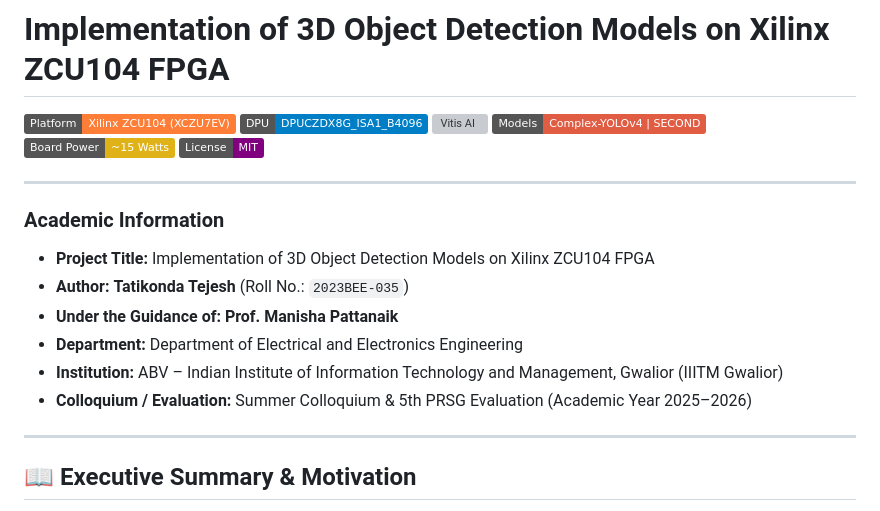
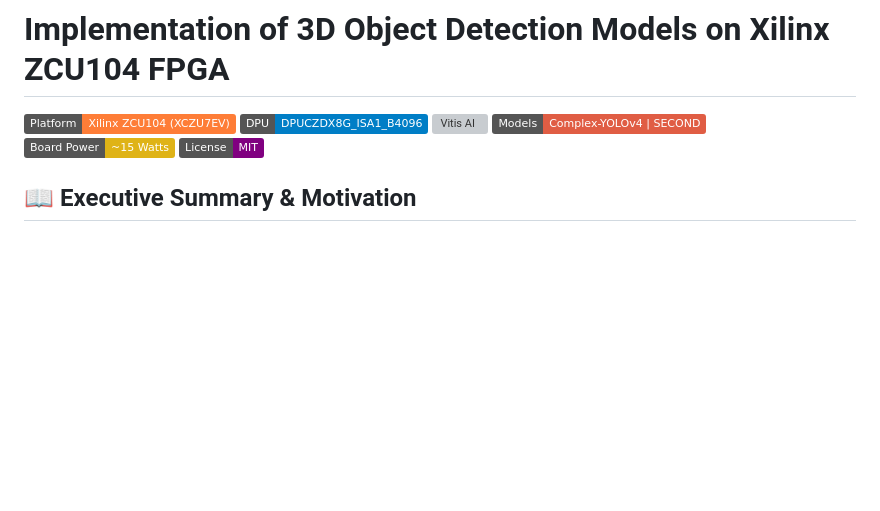
Before and after one commit to Tejesh6628/Implementation-of-3D-Object-Detection-Models-on-Xilinx-ZCU104-FPGA, a Markdown page: README.md, the part around one of its changes. Drawn GitHub-style; badges without logos; blank space fills up the shorter version; grey boxes are pictures that could not be loaded.

```diff
--- a/README.md
+++ b/README.md
@@ -7,17 +7,7 @@
 [![Power](https://img.shields.io/badge/Board%20Power-~15%20Watts-yellow.svg)](#hardware-utilization--system-metrics)
 [![License: MIT](https://img.shields.io/badge/License-MIT-purple.svg)](LICENSE)
 
----
 
-### **Academic Information**
-* **Project Title:** Implementation of 3D Object Detection Models on Xilinx ZCU104 FPGA
-* **Author:** **Tatikonda Tejesh** (Roll No.: `2023BEE-035`)
-* **Under the Guidance of:** **Prof. Manisha Pattanaik**
-* **Department:** Department of Electrical and Electronics Engineering
-* **Institution:** ABV – Indian Institute of Information Technology and Management, Gwalior (IIITM Gwalior)
-* **Colloquium / Evaluation:** Summer Colloquium & 5th PRSG Evaluation (Academic Year 2025–2026)
-
----
 
 ## 📖 Executive Summary & Motivation
 
```
Also changed, not shown: other parts of README.md (+0 -41 lines).
